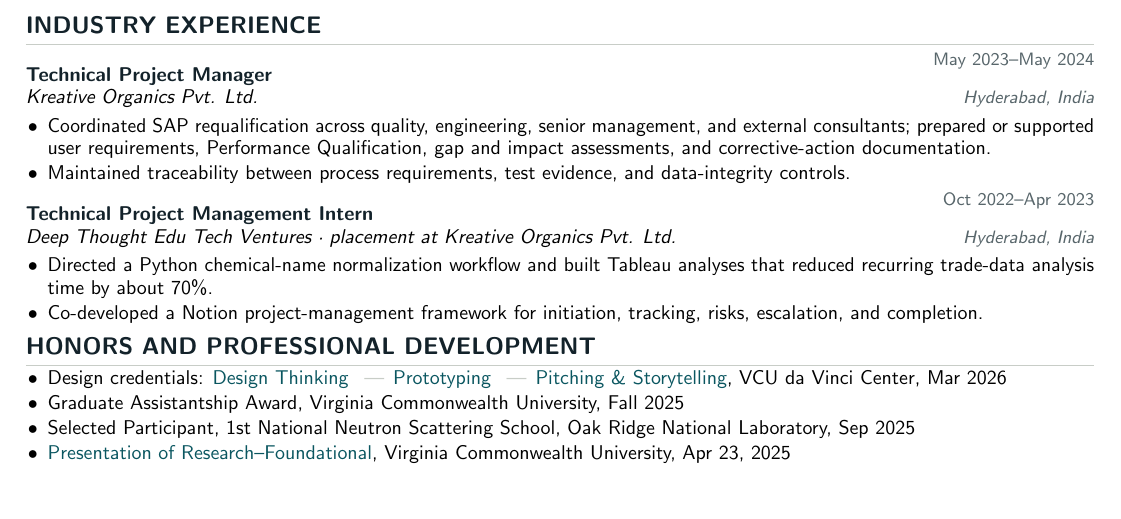
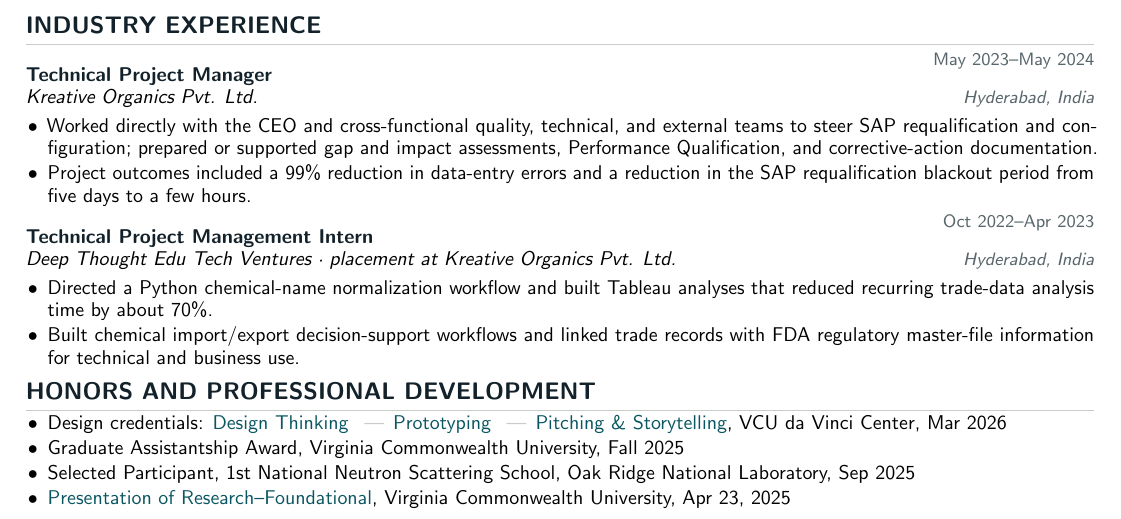
Before and after one commit to kbhalajiyadav/portfolio, a LaTeX CV (cv/generated/bhalaji_cv.tex): part of page 2 of 2 before the commit and part of page 2 of 3 after it, cut so that both start at the same text, the shorter picture padded with empty space. Compiled offline with pdfLaTeX.

Commit message:
Regenerate CV source for industry experience update

```diff
--- a/cv/generated/bhalaji_cv.tex
+++ b/cv/generated/bhalaji_cv.tex
@@ -140,14 +140,14 @@
 \section{Industry Experience}
 \entry{Technical Project Manager}{May 2023–May 2024}{Kreative Organics Pvt. Ltd.}{Hyderabad, India}
 \begin{itemize}
-  \item Coordinated SAP requalification across quality, engineering, senior management, and external consultants; prepared or supported user requirements, Performance Qualification, gap and impact assessments, and corrective-action documentation.
-  \item Maintained traceability between process requirements, test evidence, and data-integrity controls.
+  \item Worked directly with the CEO and cross-functional quality, technical, and external teams to steer SAP requalification and configuration; prepared or supported gap and impact assessments, Performance Qualification, and corrective-action documentation.
+  \item Project outcomes included a 99\% reduction in data-entry errors and a reduction in the SAP requalification blackout period from five days to a few hours.
 \end{itemize}
 
 \entry{Technical Project Management Intern}{Oct 2022–Apr 2023}{Deep Thought Edu Tech Ventures · placement at Kreative Organics Pvt. Ltd.}{Hyderabad, India}
 \begin{itemize}
   \item Directed a Python chemical-name normalization workflow and built Tableau analyses that reduced recurring trade-data analysis time by about 70\%.
-  \item Co-developed a Notion project-management framework for initiation, tracking, risks, escalation, and completion.
+  \item Built chemical import/export decision-support workflows and linked trade records with FDA regulatory master-file information for technical and business use.
 \end{itemize}
 
 
```
